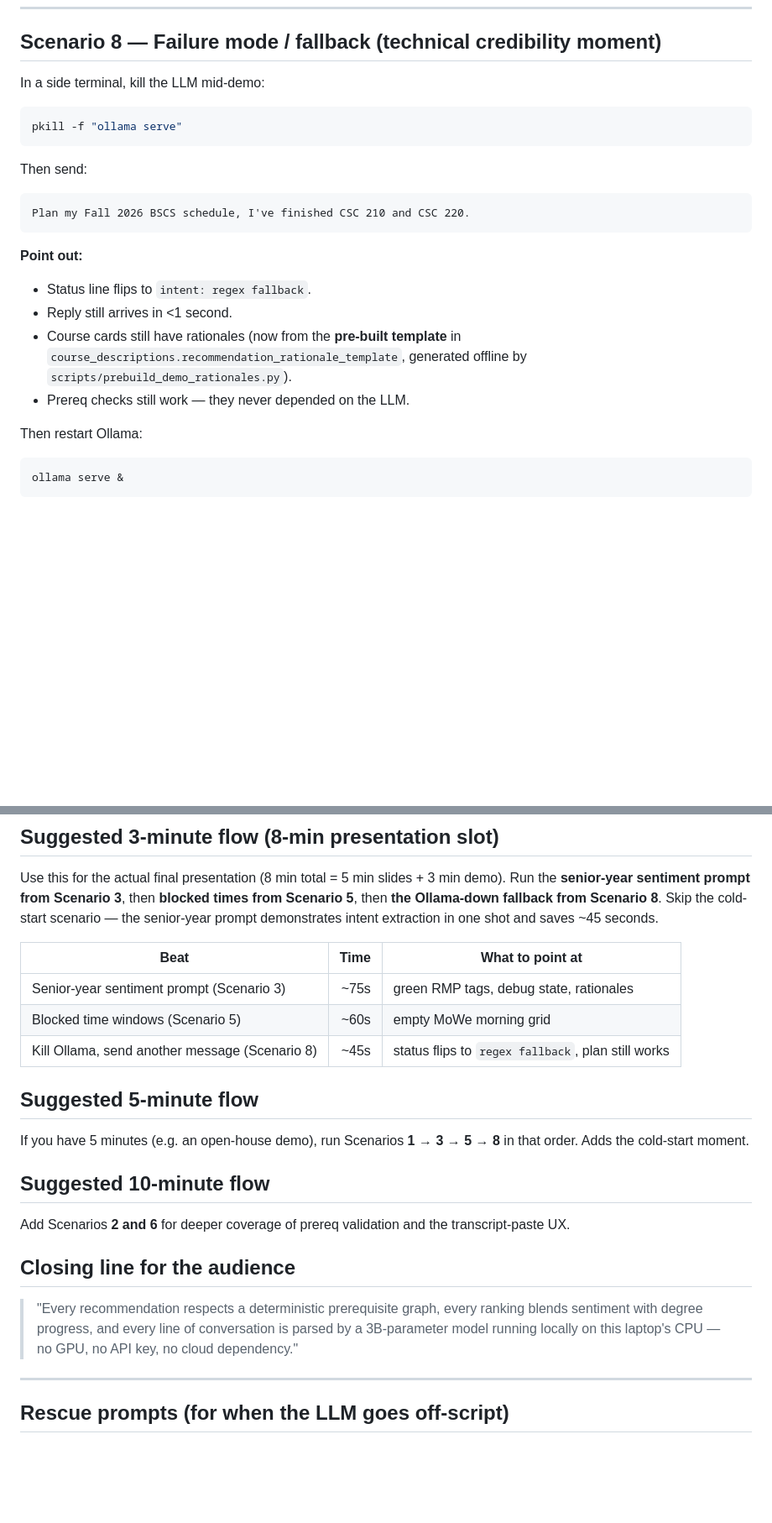
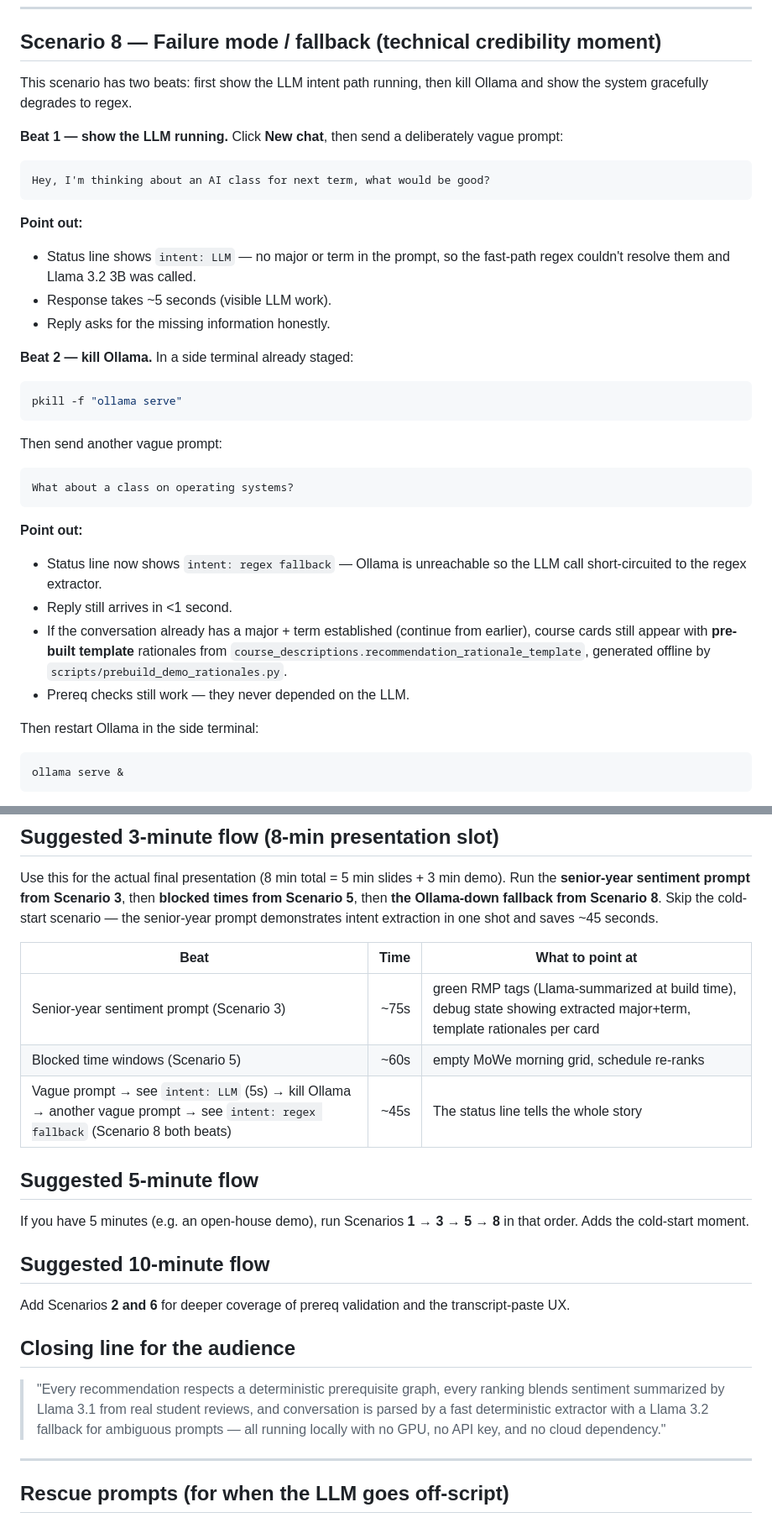
Before and after one commit to nabware/curriculum-advisor, a Markdown page: docs/demo-script.md, 2 parts joined by grey strips. Shown at 84% size. Rendered like a GitHub page; blank space fills up the shorter version.

````diff
--- a/docs/demo-script.md
+++ b/docs/demo-script.md
@@ -197,27 +204,45 @@ structured catalog.
 
 ## Scenario 8 — Failure mode / fallback (technical credibility moment)
 
-In a side terminal, kill the LLM mid-demo:
+This scenario has two beats: first show the LLM intent path running, then
+kill Ollama and show the system gracefully degrades to regex.
+
+**Beat 1 — show the LLM running.** Click **New chat**, then send a
+deliberately vague prompt:
+
+```text
+Hey, I'm thinking about an AI class for next term, what would be good?
+```
+
+**Point out:**
+- Status line shows `intent: LLM` — no major or term in the prompt, so the
+  fast-path regex couldn't resolve them and Llama 3.2 3B was called.
+- Response takes ~5 seconds (visible LLM work).
+- Reply asks for the missing information honestly.
+
+**Beat 2 — kill Ollama.** In a side terminal already staged:
 
 ```bash
 pkill -f "ollama serve"
 ```
 
-Then send:
+Then send another vague prompt:
 
 ```text
-Plan my Fall 2026 BSCS schedule, I've finished CSC 210 and CSC 220.
+What about a class on operating systems?
 ```
 
 **Point out:**
-- Status line flips to `intent: regex fallback`.
+- Status line now shows `intent: regex fallback` — Ollama is unreachable so
+  the LLM call short-circuited to the regex extractor.
 - Reply still arrives in <1 second.
-- Course cards still have rationales (now from the **pre-built template** in
-  `course_descriptions.recommendation_rationale_template`, generated offline
-  by `scripts/prebuild_demo_rationales.py`).
+- If the conversation already has a major + term established (continue from
+  earlier), course cards still appear with **pre-built template** rationales
+  from `course_descriptions.recommendation_rationale_template`, generated
+  offline by `scripts/prebuild_demo_rationales.py`.
 - Prereq checks still work — they never depended on the LLM.
 
-Then restart Ollama:
+Then restart Ollama in the side terminal:
 
 ```bash
 ollama serve &
@@ -256,9 +281,9 @@ demonstrates intent extraction in one shot and saves ~45 seconds.
 
 | Beat | Time | What to point at |
 |---|---:|---|
-| Senior-year sentiment prompt (Scenario 3) | ~75s | green RMP tags, debug state, rationales |
-| Blocked time windows (Scenario 5) | ~60s | empty MoWe morning grid |
-| Kill Ollama, send another message (Scenario 8) | ~45s | status flips to `regex fallback`, plan still works |
+| Senior-year sentiment prompt (Scenario 3) | ~75s | green RMP tags (Llama-summarized at build time), debug state showing extracted major+term, template rationales per card |
+| Blocked time windows (Scenario 5) | ~60s | empty MoWe morning grid, schedule re-ranks |
+| Vague prompt → see `intent: LLM` (5s) → kill Ollama → another vague prompt → see `intent: regex fallback` (Scenario 8 both beats) | ~45s | The status line tells the whole story |
 
 ## Suggested 5-minute flow
 
@@ -273,9 +298,10 @@ transcript-paste UX.
 ## Closing line for the audience
 
 > "Every recommendation respects a deterministic prerequisite graph, every
-> ranking blends sentiment with degree progress, and every line of
-> conversation is parsed by a 3B-parameter model running locally on this
-> laptop's CPU — no GPU, no API key, no cloud dependency."
+> ranking blends sentiment summarized by Llama 3.1 from real student
+> reviews, and conversation is parsed by a fast deterministic extractor with
+> a Llama 3.2 fallback for ambiguous prompts — all running locally with no
+> GPU, no API key, and no cloud dependency."
 
 ---
 
````
Also changed, not shown: other parts of docs/demo-script.md (+11 -4 lines), docs/final-presentation-slides.md (+48 -19 lines).
